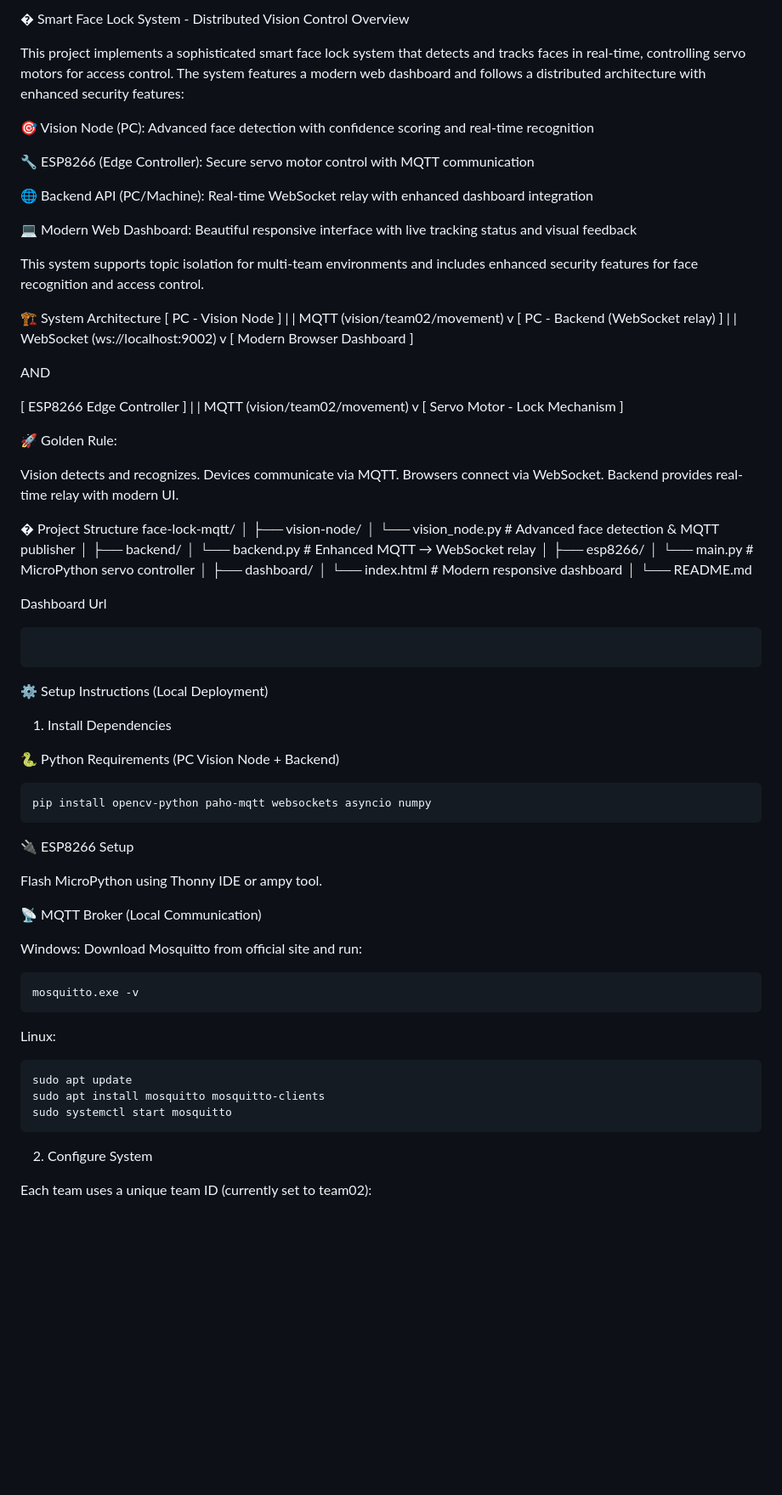
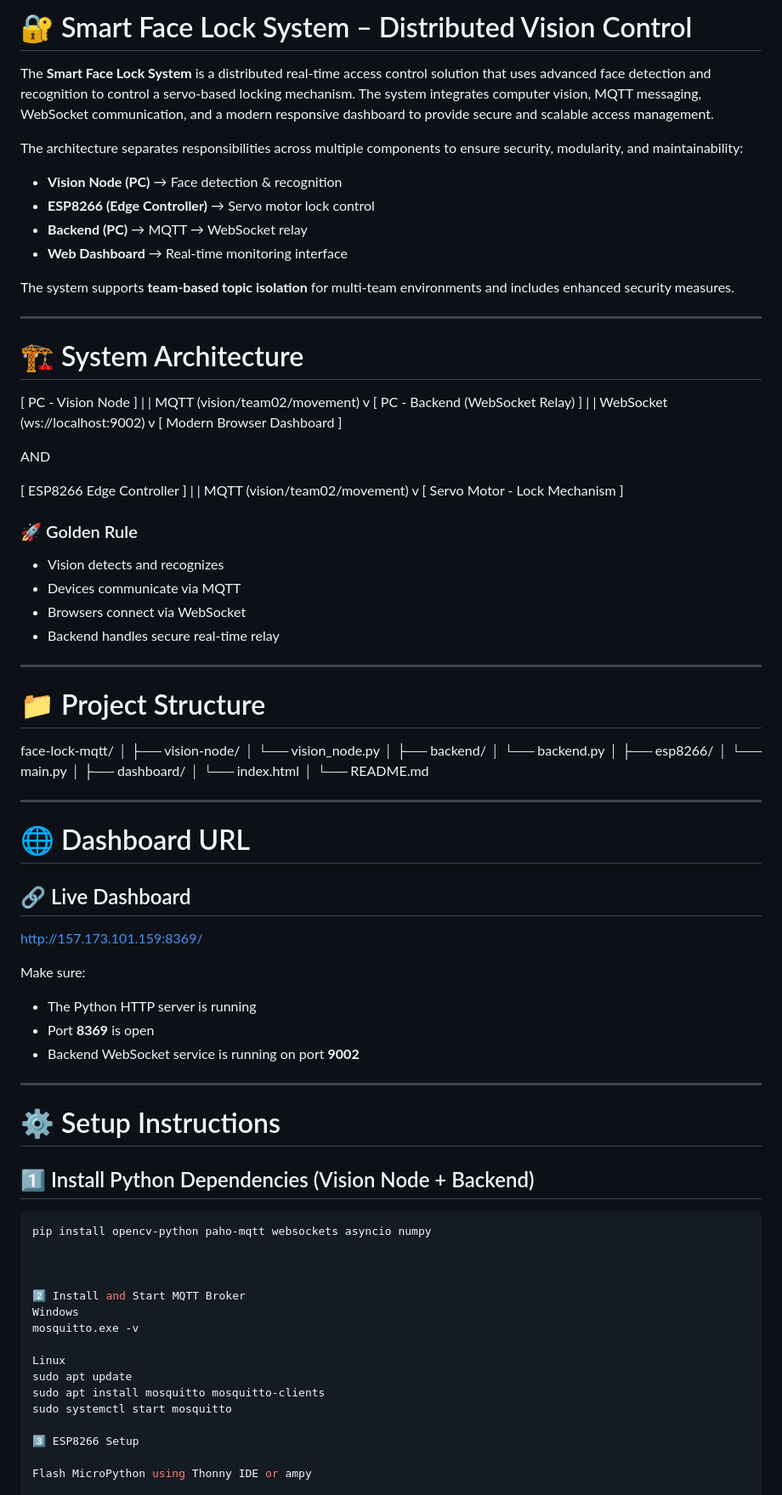
Before and after one commit to Bonheur-Christian/FaceLock-MQTT, a Markdown page: README.md, the part around one of its changes. Shown at 85% size. Drawn GitHub-style; blank space fills up the shorter version.

````diff
--- a/README.md
+++ b/README.md
@@ -1,24 +1,25 @@
-� Smart Face Lock System - Distributed Vision Control
-Overview
+# 🔐 Smart Face Lock System – Distributed Vision Control
 
-This project implements a sophisticated smart face lock system that detects and tracks faces in real-time, controlling servo motors for access control. The system features a modern web dashboard and follows a distributed architecture with enhanced security features:
+The **Smart Face Lock System** is a distributed real-time access control solution that uses advanced face detection and recognition to control a servo-based locking mechanism. The system integrates computer vision, MQTT messaging, WebSocket communication, and a modern responsive dashboard to provide secure and scalable access management.
 
-🎯 Vision Node (PC): Advanced face detection with confidence scoring and real-time recognition
+The architecture separates responsibilities across multiple components to ensure security, modularity, and maintainability:
 
-🔧 ESP8266 (Edge Controller): Secure servo motor control with MQTT communication
+- **Vision Node (PC)** → Face detection & recognition
+- **ESP8266 (Edge Controller)** → Servo motor lock control
+- **Backend (PC)** → MQTT → WebSocket relay
+- **Web Dashboard** → Real-time monitoring interface
 
-🌐 Backend API (PC/Machine): Real-time WebSocket relay with enhanced dashboard integration
+The system supports **team-based topic isolation** for multi-team environments and includes enhanced security measures.
 
-💻 Modern Web Dashboard: Beautiful responsive interface with live tracking status and visual feedback
+---
 
-This system supports topic isolation for multi-team environments and includes enhanced security features for face recognition and access control.
+# 🏗️ System Architecture
 
-🏗️ System Architecture
 [ PC - Vision Node ]
 |
 | MQTT (vision/team02/movement)
 v
-[ PC - Backend (WebSocket relay) ]
+[ PC - Backend (WebSocket Relay) ]
 |
 | WebSocket (ws://localhost:9002)
 v
@@ -32,65 +33,68 @@ AND
 v
 [ Servo Motor - Lock Mechanism ]
 
-🚀 Golden Rule:
+### 🚀 Golden Rule
 
-Vision detects and recognizes. Devices communicate via MQTT. Browsers connect via WebSocket. Backend provides real-time relay with modern UI.
+- Vision detects and recognizes
+- Devices communicate via MQTT
+- Browsers connect via WebSocket
+- Backend handles secure real-time relay
 
-� Project Structure
+---
+
+# 📁 Project Structure
+
 face-lock-mqtt/
 │
 ├── vision-node/
-│ └── vision_node.py # Advanced face detection & MQTT publisher
+│ └── vision_node.py
 │
 ├── backend/
-│ └── backend.py # Enhanced MQTT → WebSocket relay
+│ └── backend.py
 │
 ├── esp8266/
-│ └── main.py # MicroPython servo controller
+│ └── main.py
 │
 ├── dashboard/
-│ └── index.html # Modern responsive dashboard
+│ └── index.html
 │
 └── README.md
 
-Dashboard Url
+---
 
-```http://157.173.101.159:8369/
+# 🌐 Dashboard URL
 
-```
+## 🔗 Live Dashboard
 
-⚙️ Setup Instructions (Local Deployment)
+http://157.173.101.159:8369/
 
-1. Install Dependencies
+Make sure:
 
-🐍 Python Requirements (PC Vision Node + Backend)
+- The Python HTTP server is running
+- Port **8369** is open
+- Backend WebSocket service is running on port **9002**
+
+---
+
+# ⚙️ Setup Instructions
+
+## 1️⃣ Install Python Dependencies (Vision Node + Backend)
 
 ```bash
 pip install opencv-python paho-mqtt websockets asyncio numpy
-```
 
-🔌 ESP8266 Setup
 
-Flash MicroPython using Thonny IDE or ampy tool.
 
-📡 MQTT Broker (Local Communication)
+2️⃣ Install and Start MQTT Broker
+Windows
+mosquitto.exe -v
 
-Windows:
-Download Mosquitto from official site and run:
-
-```bash
-mosquitto.exe -v
-```
-
-Linux:
-
-```bash
+Linux
 sudo apt update
 sudo apt install mosquitto mosquitto-clients
 sudo systemctl start mosquitto
-```
 
-2. Configure System
+3️⃣ ESP8266 Setup
 
-Each team uses a unique team ID (currently set to team02):
+Flash MicroPython using Thonny IDE or ampy
 
````
Also changed, not shown: other parts of README.md (+92 -121 lines).
